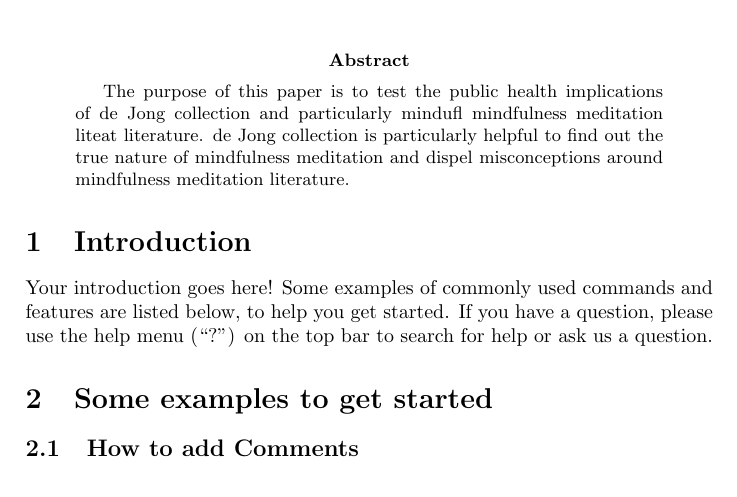
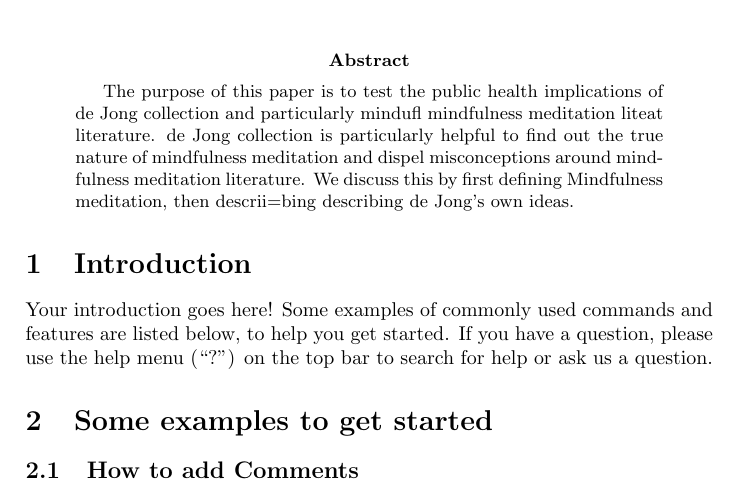
Before and after one commit to arinbasu/mindfulness, a LaTeX paper (main.tex): part of page 1 of 2, cut so that both start at the same text. Compiled offline with pdfLaTeX.

Commit message:
Update on Overleaf.

```diff
--- a/main.tex
+++ b/main.tex
@@ -13,7 +13,7 @@
 \maketitle
 
 \begin{abstract}
-The purpose of this paper is to test the public health implications of de Jong collection and particularly mindufl mindfulness meditation liteat literature. de Jong collection is particularly helpful to find out the true nature of mindfulness meditation and dispel misconceptions around mindfulness meditation literature.
+The purpose of this paper is to test the public health implications of de Jong collection and particularly mindufl mindfulness meditation liteat literature. de Jong collection is particularly helpful to find out the true nature of mindfulness meditation and dispel misconceptions around mindfulness meditation literature. We discuss this by first defining Mindfulness meditation, then descrii=bing describing de Jong's own ideas.
 \end{abstract}
 
 \section{Introduction}
```
